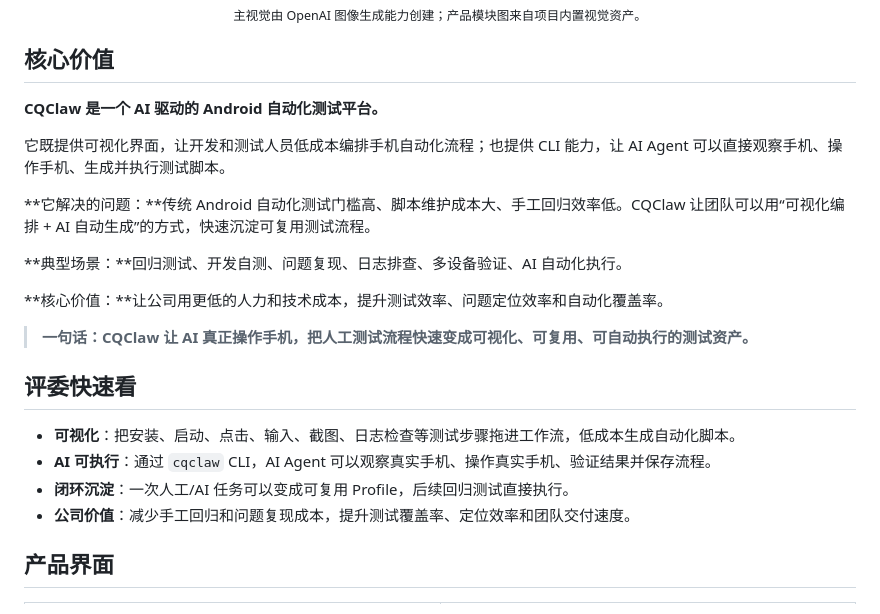
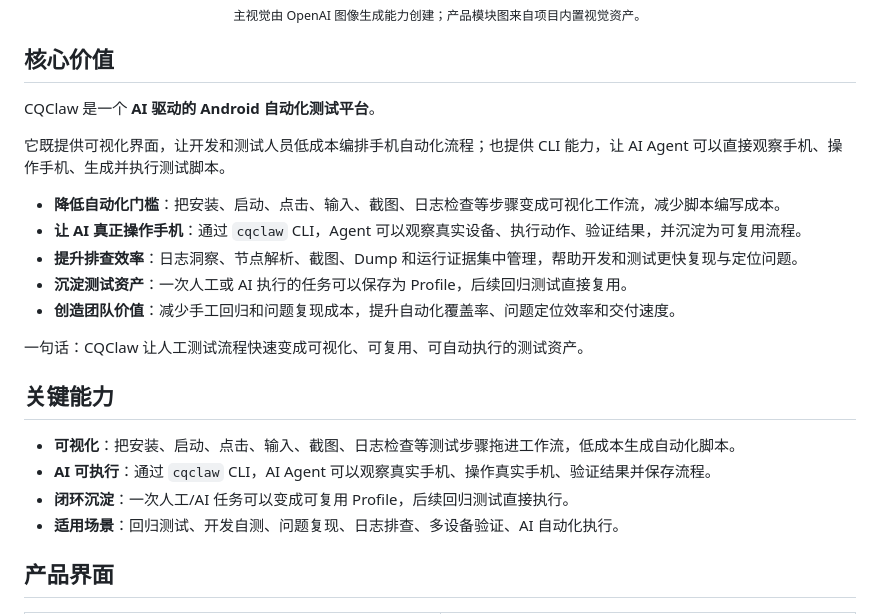
Before and after one commit to chu-jue/CQClaw-New, a Markdown page: README.md, the part around the change. Rendered like a GitHub page.

Commit message:
docs: polish README value section

```diff
--- a/README.md
+++ b/README.md
@@ -18,24 +18,24 @@
 
 ## 核心价值
 
-**CQClaw 是一个 AI 驱动的 Android 自动化测试平台。**
+CQClaw 是一个 **AI 驱动的 Android 自动化测试平台**。
 
 它既提供可视化界面，让开发和测试人员低成本编排手机自动化流程；也提供 CLI 能力，让 AI Agent 可以直接观察手机、操作手机、生成并执行测试脚本。
 
-**它解决的问题：**传统 Android 自动化测试门槛高、脚本维护成本大、手工回归效率低。CQClaw 让团队可以用“可视化编排 + AI 自动生成”的方式，快速沉淀可复用测试流程。
+- **降低自动化门槛**：把安装、启动、点击、输入、截图、日志检查等步骤变成可视化工作流，减少脚本编写成本。
+- **让 AI 真正操作手机**：通过 `cqclaw` CLI，Agent 可以观察真实设备、执行动作、验证结果，并沉淀为可复用流程。
+- **提升排查效率**：日志洞察、节点解析、截图、Dump 和运行证据集中管理，帮助开发和测试更快复现与定位问题。
+- **沉淀测试资产**：一次人工或 AI 执行的任务可以保存为 Profile，后续回归测试直接复用。
+- **创造团队价值**：减少手工回归和问题复现成本，提升自动化覆盖率、问题定位效率和交付速度。
 
-**典型场景：**回归测试、开发自测、问题复现、日志排查、多设备验证、AI 自动化执行。
+一句话：CQClaw 让人工测试流程快速变成可视化、可复用、可自动执行的测试资产。
 
-**核心价值：**让公司用更低的人力和技术成本，提升测试效率、问题定位效率和自动化覆盖率。
-
-> **一句话：CQClaw 让 AI 真正操作手机，把人工测试流程快速变成可视化、可复用、可自动执行的测试资产。**
-
-## 评委快速看
+## 关键能力
 
 - **可视化**：把安装、启动、点击、输入、截图、日志检查等测试步骤拖进工作流，低成本生成自动化脚本。
 - **AI 可执行**：通过 `cqclaw` CLI，AI Agent 可以观察真实手机、操作真实手机、验证结果并保存流程。
 - **闭环沉淀**：一次人工/AI 任务可以变成可复用 Profile，后续回归测试直接执行。
-- **公司价值**：减少手工回归和问题复现成本，提升测试覆盖率、定位效率和团队交付速度。
+- **适用场景**：回归测试、开发自测、问题复现、日志排查、多设备验证、AI 自动化执行。
 
 ## 产品界面
 
```
